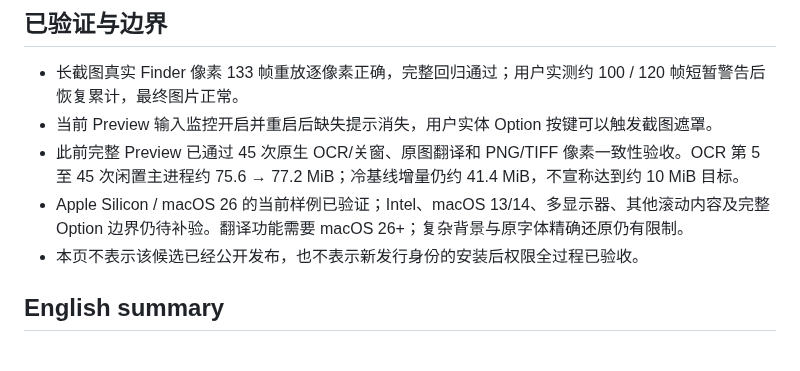
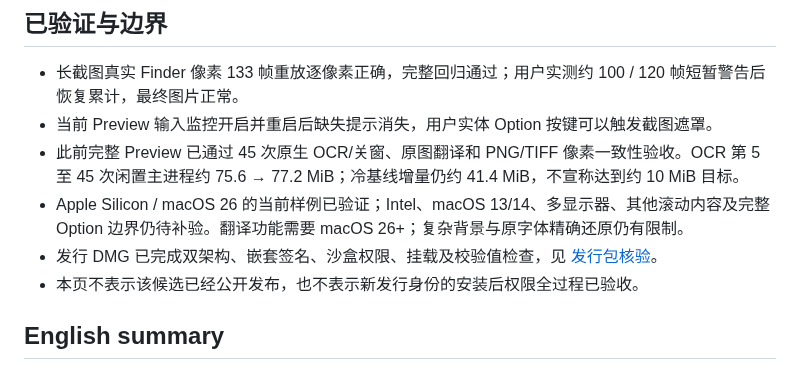
Before and after one commit to songpl-AI/LibreShot, a Markdown page: docs/releases/1.3.2.md, the part around the change. GitHub-like rendering.

```diff
--- a/docs/releases/1.3.2.md
+++ b/docs/releases/1.3.2.md
@@ -24,6 +24,7 @@
 - 当前 Preview 输入监控开启并重启后缺失提示消失，用户实体 Option 按键可以触发截图遮罩。
 - 此前完整 Preview 已通过 45 次原生 OCR/关窗、原图翻译和 PNG/TIFF 像素一致性验收。OCR 第 5 至 45 次闲置主进程约 75.6 → 77.2 MiB；冷基线增量仍约 41.4 MiB，不宣称达到约 10 MiB 目标。
 - Apple Silicon / macOS 26 的当前样例已验证；Intel、macOS 13/14、多显示器、其他滚动内容及完整 Option 边界仍待补验。翻译功能需要 macOS 26+；复杂背景与原字体精确还原仍有限制。
+- 发行 DMG 已完成双架构、嵌套签名、沙盒权限、挂载及校验值检查，见 [发行包核验](../qa/1.3.2-20-package-20261005.md)。
 - 本页不表示该候选已经公开发布，也不表示新发行身份的安装后权限全过程已验收。
 
 ## English summary
```
Also changed, not shown: docs/qa/1.3.2-20-package-20261005.md (added, +33 -0 lines), docs/qa/release-readiness-20261003.md (+1 -1 lines).
